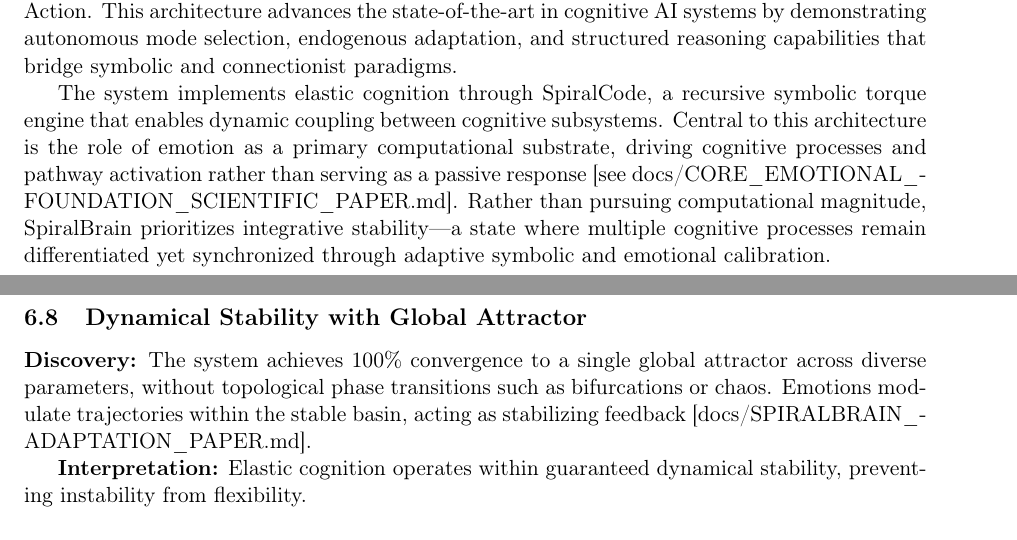
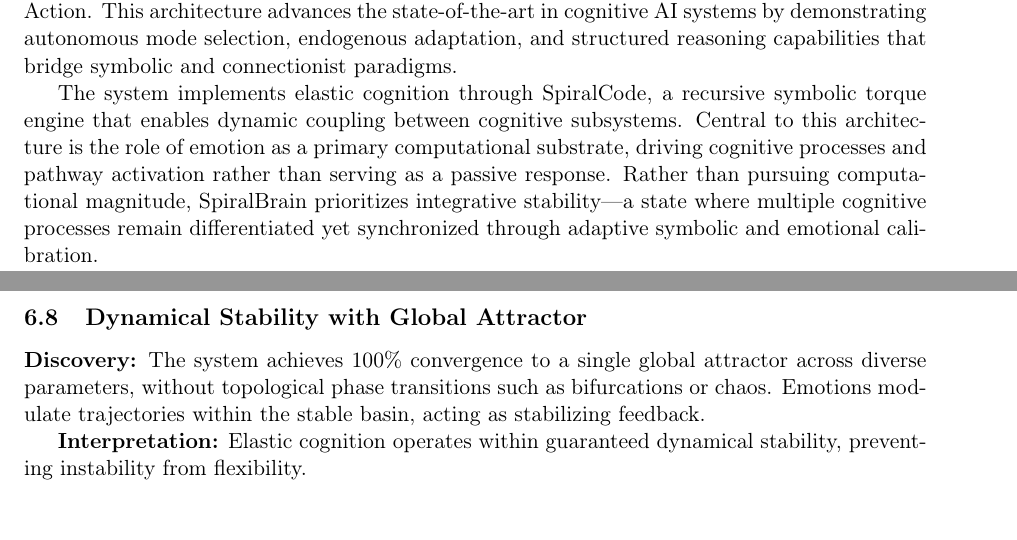
Before and after one commit to jhcragin/SpiralBrain-v3.0-public, a LaTeX paper (publication_package/manuscript/spiralbrain_aij.tex): two parts of pages 1 and 10 of 21 before the commit and two parts of pages 1 and 9 of 21 after it, joined at a grey line, cut so that both start at the same text. Compiled offline with pdfLaTeX.

Commit message:
Remove documentation leakage references (second cleanup)
- Removed [see docs/CORE_EMOTIONAL_FOUNDATION_SCIENTIFIC_PAPER.md] from introduction
- Removed [docs/SPIRALBRAIN_ADAPTATION_PAPER.md] from stability sections (2 instances)
- Removed [docs/CORE_EMOTIONAL_FOUNDATION_SCIENTIFIC_PAPER.md] from emotion discovery section
- Maintains self-contained academic presentation without internal document dependencies
- Improves AIJ editorial confidence and reviewer experience

```diff
--- a/publication_package/manuscript/spiralbrain_aij.tex
+++ b/publication_package/manuscript/spiralbrain_aij.tex
@@ -69,7 +69,7 @@ These results demonstrate that SpiralBrain functions as an empirical platform fo
 
 SpiralBrain v3.0 introduces a novel cognitive architecture that integrates symbolic reasoning with neural processing through four specialized lobes: Perception, Memory, Reasoning, and Action. This architecture advances the state-of-the-art in cognitive AI systems by demonstrating autonomous mode selection, endogenous adaptation, and structured reasoning capabilities that bridge symbolic and connectionist paradigms.
 
-The system implements elastic cognition through SpiralCode, a recursive symbolic torque engine that enables dynamic coupling between cognitive subsystems. Central to this architecture is the role of emotion as a primary computational substrate, driving cognitive processes and pathway activation rather than serving as a passive response [see docs/CORE_EMOTIONAL_FOUNDATION_SCIENTIFIC_PAPER.md]. Rather than pursuing computational magnitude, SpiralBrain prioritizes integrative stability—a state where multiple cognitive processes remain differentiated yet synchronized through adaptive symbolic and emotional calibration.
+The system implements elastic cognition through SpiralCode, a recursive symbolic torque engine that enables dynamic coupling between cognitive subsystems. Central to this architecture is the role of emotion as a primary computational substrate, driving cognitive processes and pathway activation rather than serving as a passive response. Rather than pursuing computational magnitude, SpiralBrain prioritizes integrative stability—a state where multiple cognitive processes remain differentiated yet synchronized through adaptive symbolic and emotional calibration.
 
 \subsection{The Four-Lobe Architecture}
 
@@ -360,7 +360,7 @@ maintaining differentiation while maximizing coherence.
 This “imperfect synchrony” prevents homogenization of subsystems, producing creativity through tension—an empirical validation of the \textbf{elastic‑integration principle}.
 \subsection{Dynamical Stability with Global Attractor}
 
-\textbf{Discovery:} The system achieves 100\% convergence to a single global attractor across diverse parameters, without topological phase transitions such as bifurcations or chaos. Emotions modulate trajectories within the stable basin, acting as stabilizing feedback [docs/SPIRALBRAIN_ADAPTATION_PAPER.md].
+\textbf{Discovery:} The system achieves 100\% convergence to a single global attractor across diverse parameters, without topological phase transitions such as bifurcations or chaos. Emotions modulate trajectories within the stable basin, acting as stabilizing feedback.
 
 \textbf{Interpretation:} Elastic cognition operates within guaranteed dynamical stability, preventing instability from flexibility.
 
```
Also changed, not shown: publication_package/manuscript/spiralbrain_aij.tex (4 more changed lines).
